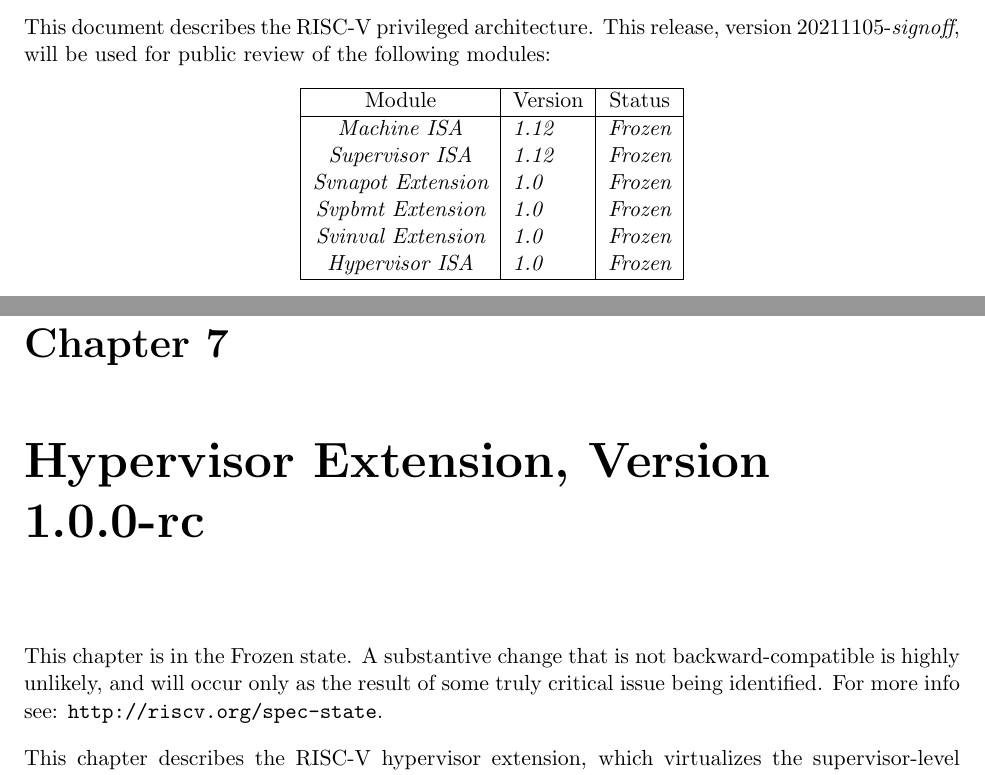
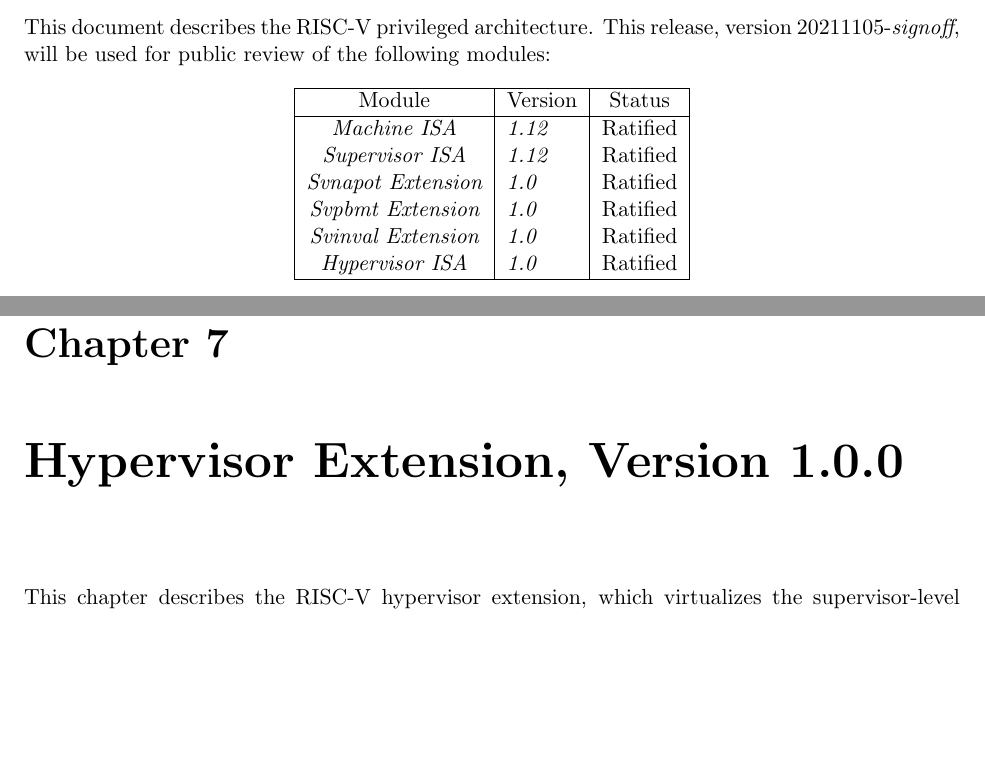
Before and after one commit to riscv/riscv-isa-manual, a LaTeX thesis (src/riscv-privileged.tex, which reads src/hypervisor.tex, src/priv-preface.tex): two parts of pages 3 and 111 of 149, joined at a grey line, cut so that both start at the same text, the shorter picture padded with empty space. Compiled offline with pdfLaTeX.

Commit message:
Priv specs are ratified

```diff
--- a/src/hypervisor.tex
+++ b/src/hypervisor.tex
@@ -1,11 +1,5 @@
-\chapter{Hypervisor Extension, Version 1.0.0-rc}
+\chapter{Hypervisor Extension, Version 1.0.0}
 \label{hypervisor}
-
-This chapter is in the Frozen state.
-A substantive change that is not backward-compatible is highly
-unlikely, and will occur only as the result of some truly critical
-issue being identified.
-For more info see:  \texttt{http://riscv.org/spec-state}.
 
 This chapter describes the RISC-V hypervisor extension, which virtualizes the
 supervisor-level architecture to support the efficient hosting of guest
--- a/src/priv-preface.tex
+++ b/src/priv-preface.tex
@@ -11,12 +11,12 @@
     \hline
     Module                & Version  & Status\\
     \hline
-    \em Machine ISA       & \em 1.12 & \em Frozen \\
-    \em Supervisor ISA    & \em 1.12 & \em Frozen \\
-    \em Svnapot Extension & \em 1.0  & \em Frozen \\
-    \em Svpbmt Extension  & \em 1.0  & \em Frozen \\
-    \em Svinval Extension & \em 1.0  & \em Frozen \\
-    \em Hypervisor ISA    & \em 1.0  & \em Frozen \\
+    \em Machine ISA       & \em 1.12 & Ratified \\
+    \em Supervisor ISA    & \em 1.12 & Ratified \\
+    \em Svnapot Extension & \em 1.0  & Ratified \\
+    \em Svpbmt Extension  & \em 1.0  & Ratified \\
+    \em Svinval Extension & \em 1.0  & Ratified \\
+    \em Hypervisor ISA    & \em 1.0  & Ratified \\
     \hline
   \end{tabular}
 \end{table}
```
Also changed, not shown: src/supervisor.tex (+1 -1 lines).
